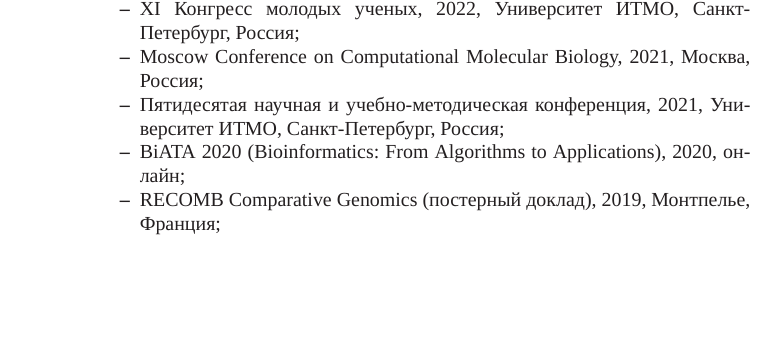
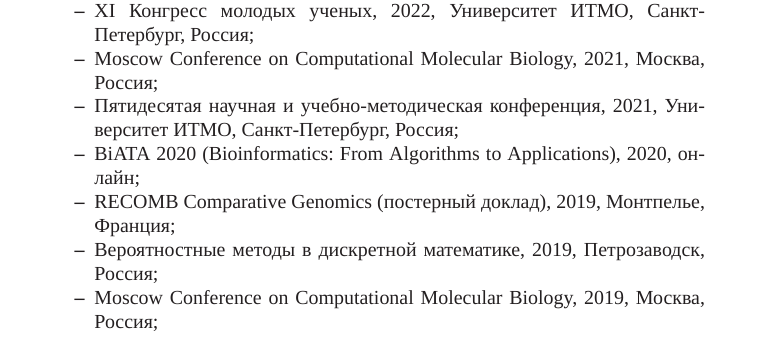
Before and after one commit to oxygen311/PhD_Thesis_Zabelkin, a LaTeX thesis (dissertation.tex, which reads common/characteristic-ru.tex): part of page 16 of 42 before the commit and part of page 17 of 43 after it, cut so that both start at the same text, the shorter picture padded with empty space. Compiled offline with XeLaTeX; a missing font is replaced by an installed copy or a similar font.

Commit message:
add conferences 2019

```diff
--- a/common/characteristic-ru.tex
+++ b/common/characteristic-ru.tex
@@ -115,5 +115,7 @@
     \item Пятидесятая научная и учебно-методическая конференция, 2021, Университет ИТМО, Санкт-Петербург, Россия;
     \item BiATA 2020 (Bioinformatics: From Algorithms to Applications), 2020, онлайн;
     \item RECOMB Comparative Genomics (постерный доклад), 2019, Монтпелье, Франция;
+    \item Вероятностные методы в дискретной математике, 2019, Петрозаводск, Россия;
+    \item Moscow Conference on Computational Molecular Biology, 2019, Москва, Россия;
     \item RECOMB Comparative Genomics, 2018, Шербрук, Канада;
 \end{itemize}
```
